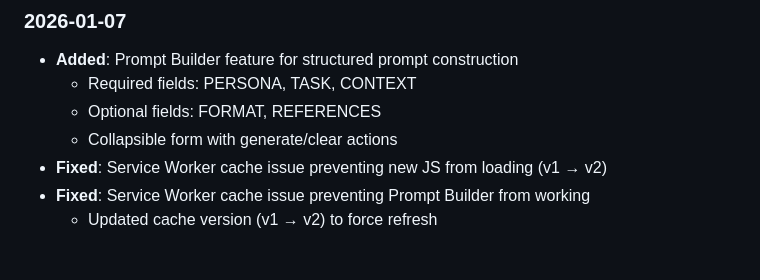
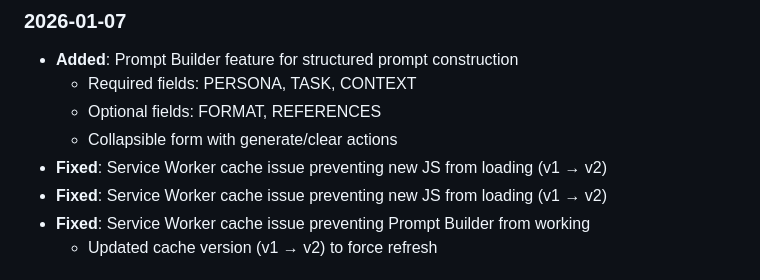
Before and after one commit to mortalnow/ask_qiao, a Markdown page: README.md, the part around the change. GitHub-like rendering.

Commit message:
docs: Update changelog with service worker cache fix

```diff
--- a/README.md
+++ b/README.md
@@ -207,6 +207,7 @@ If you can't login to the production site, check:
   - Optional fields: FORMAT, REFERENCES
   - Collapsible form with generate/clear actions
 - **Fixed**: Service Worker cache issue preventing new JS from loading (v1 → v2)
+- **Fixed**: Service Worker cache issue preventing new JS from loading (v1 → v2)
 - **Fixed**: Service Worker cache issue preventing Prompt Builder from working
   - Updated cache version (v1 → v2) to force refresh
 
```
Also changed, not shown: CLAUDE.md (+5 -0 lines).
